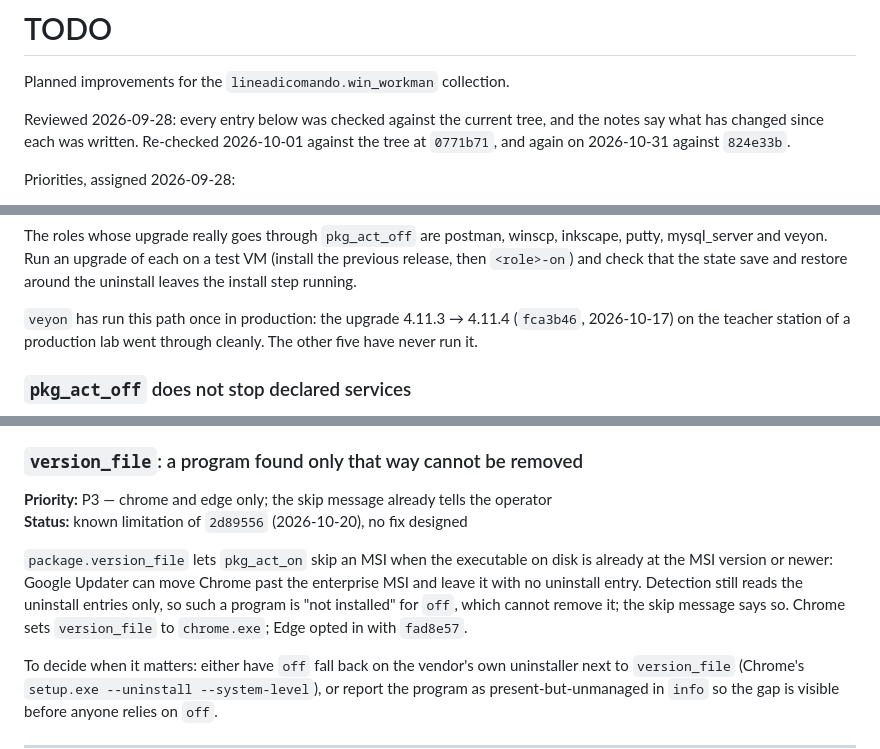
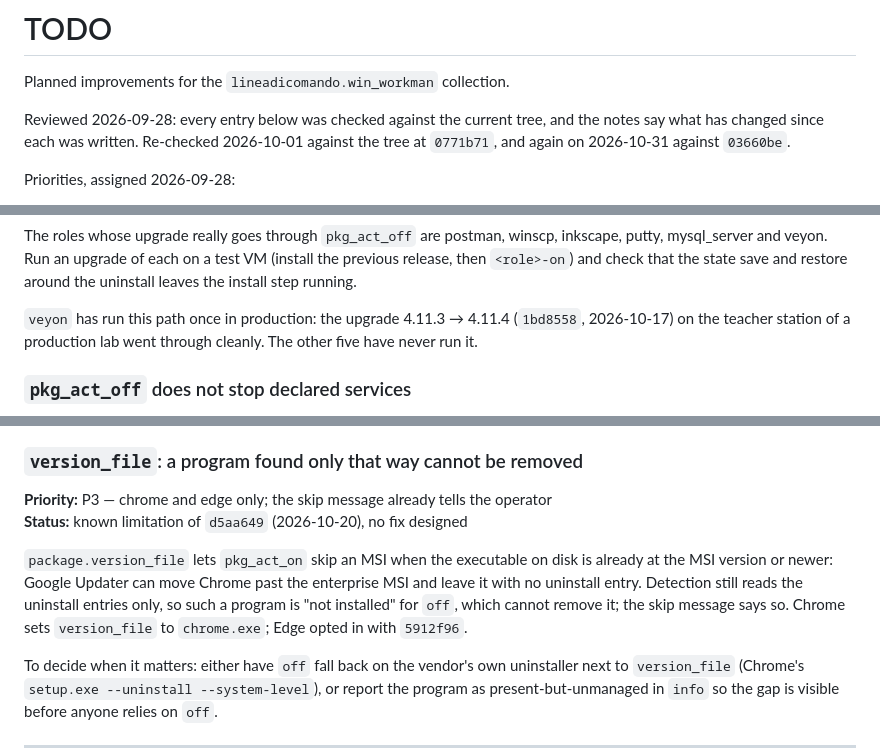
Before and after one commit to lineadicomando/ansible-collection-win_workman, a Markdown page: TODO.md, 3 parts joined by grey strips. Drawn GitHub-style.

Commit message:
Update the commit references in the TODO after the second history rewrite
The history was rewritten again to drop the paths of the project's local/
files and the names of its run logs from older versions of the docs.

Co-Authored-By: Claude Opus 5.5 <noreply@anthropic.com>

```diff
--- a/TODO.md
+++ b/TODO.md
@@ -4,7 +4,7 @@ Planned improvements for the `lineadicomando.win_workman` collection.
 
 Reviewed 2026-09-28: every entry below was checked against the current tree, and
 the notes say what has changed since each was written. Re-checked 2026-10-01
-against the tree at `0771b71`, and again on 2026-10-31 against `824e33b`.
+against the tree at `0771b71`, and again on 2026-10-31 against `03660be`.
 
 Priorities, assigned 2026-09-28:
 
@@ -107,7 +107,7 @@ inkscape, putty, mysql_server and veyon. Run an upgrade of each on a test VM
 and restore around the uninstall leaves the install step running.
 
 `veyon` has run this path once in production: the upgrade 4.11.3 → 4.11.4
-(`fca3b46`, 2026-10-17) on the teacher station of a production lab went through
+(`1bd8558`, 2026-10-17) on the teacher station of a production lab went through
 cleanly. The other five have never run it.
 
 ### `pkg_act_off` does not stop declared services
@@ -190,14 +190,14 @@ only if a 4.10.x lab needs `config` before being upgraded.
 ### `version_file`: a program found only that way cannot be removed
 
 **Priority:** P3 — chrome and edge only; the skip message already tells the operator
-**Status:** known limitation of `2d89556` (2026-10-20), no fix designed
+**Status:** known limitation of `d5aa649` (2026-10-20), no fix designed
 
 `package.version_file` lets `pkg_act_on` skip an MSI when the executable on disk
 is already at the MSI version or newer: Google Updater can move Chrome past the
 enterprise MSI and leave it with no uninstall entry. Detection still reads the
 uninstall entries only, so such a program is "not installed" for `off`, which
 cannot remove it; the skip message says so. Chrome sets `version_file` to
-`chrome.exe`; Edge opted in with `fad8e57`.
+`chrome.exe`; Edge opted in with `5912f96`.
 
 To decide when it matters: either have `off` fall back on the vendor's own
 uninstaller next to `version_file` (Chrome's `setup.exe --uninstall
```
Also changed, not shown: other parts of TODO.md (+1 -1 lines).
